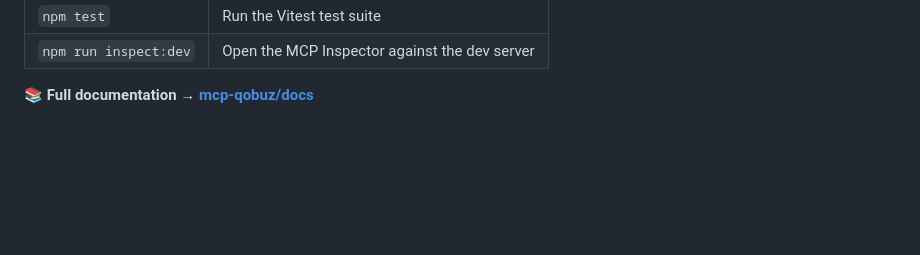
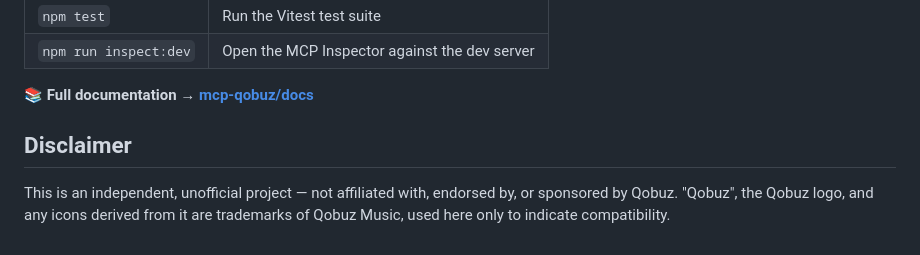
Before and after one commit to kud/mcp-qobuz, a Markdown page: README.md, the part around the change. GitHub-like rendering; blank space fills up the shorter version.

Commit message:
📝 docs(readme): add disclaimer section
Adds a disclaimer clarifying that mcp-qobuz is an independent, unofficial project with no affiliation, endorsement, or sponsorship from Qobuz. Notes trademark ownership of the Qobuz name and logo.

```diff
--- a/README.md
+++ b/README.md
@@ -98,3 +98,6 @@ npm run dev
 | `npm run inspect:dev` | Open the MCP Inspector against the dev server |
 
 📚 **Full documentation → [mcp-qobuz/docs](https://kud.io/projects/mcp-qobuz/docs)**
+## Disclaimer
+
+This is an independent, unofficial project — not affiliated with, endorsed by, or sponsored by Qobuz. "Qobuz", the Qobuz logo, and any icons derived from it are trademarks of Qobuz Music, used here only to indicate compatibility.
```
